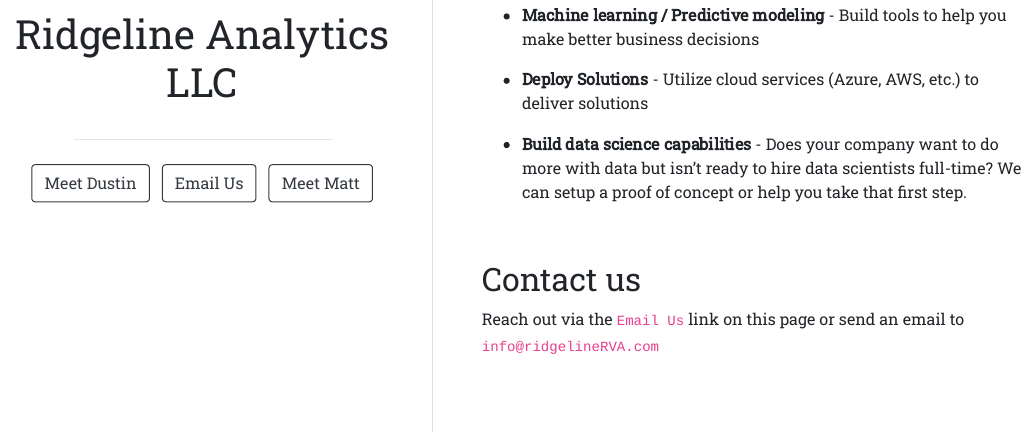
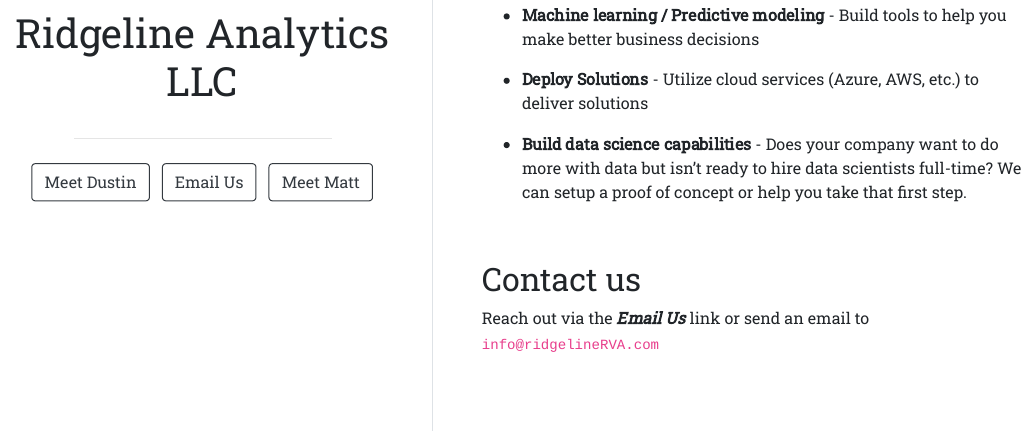
Before and after one commit to Ridgeline-Analytics/ridgelinerva, an R Markdown document (index.Rmd): the page in a window 1100 px wide, from 470 px down. The pictures show the output file index.html that the author committed with the source, opened offline.

Commit message:
minor format change

```diff
--- a/index.Rmd
+++ b/index.Rmd
@@ -41,4 +41,4 @@
 
 ## Contact us
 
-Reach out via the `Email Us` link on this page or send an email to `info@ridgelineRVA.com`
+Reach out via the ***Email Us*** link or send an email to `info@ridgelineRVA.com`
```
Also changed, not shown: index.html.
